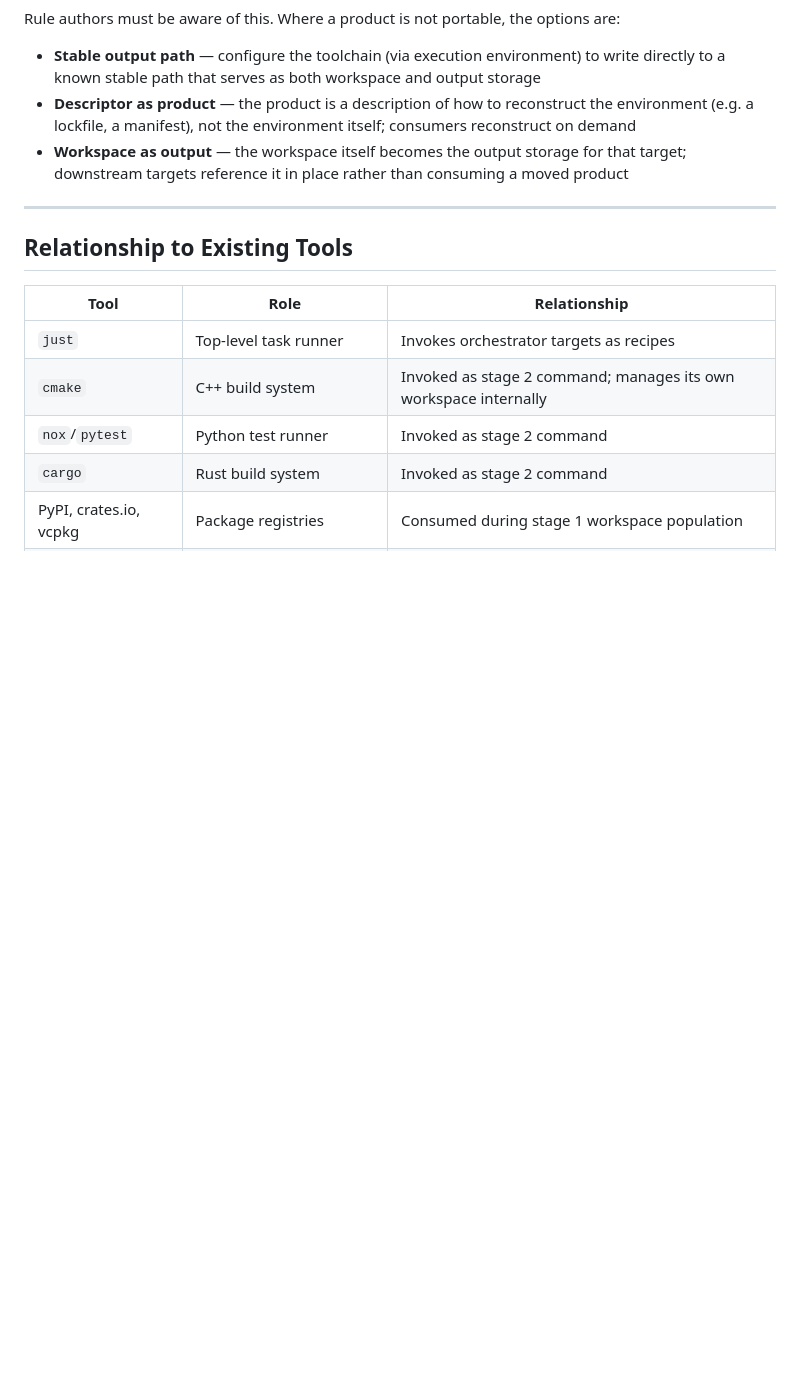
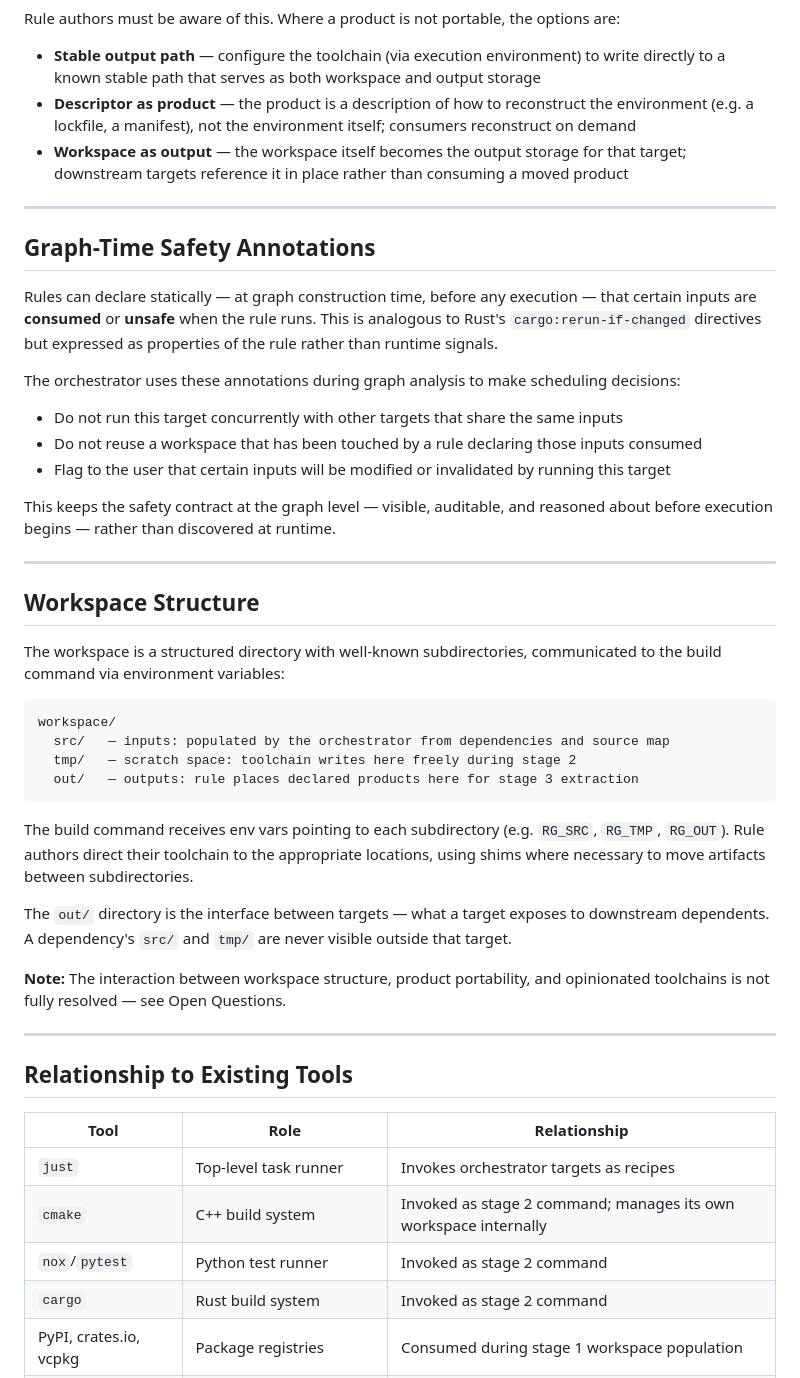
Before and after one commit to kyletreleaven/roadgeometry, a Markdown page: orchestrator-design.md, the part around the change. Drawn GitHub-style; blank space fills up the shorter version.

Commit message:
more design updates

````diff
--- a/orchestrator-design.md
+++ b/orchestrator-design.md
@@ -188,6 +188,48 @@ Rule authors must be aware of this. Where a product is not portable, the options
 
 ---
 
+## Graph-Time Safety Annotations
+
+Rules can declare statically — at graph construction time, before any execution — that
+certain inputs are **consumed** or **unsafe** when the rule runs. This is analogous to
+Rust's `cargo:rerun-if-changed` directives but expressed as properties of the rule rather
+than runtime signals.
+
+The orchestrator uses these annotations during graph analysis to make scheduling decisions:
+
+- Do not run this target concurrently with other targets that share the same inputs
+- Do not reuse a workspace that has been touched by a rule declaring those inputs consumed
+- Flag to the user that certain inputs will be modified or invalidated by running this target
+
+This keeps the safety contract at the graph level — visible, auditable, and reasoned about
+before execution begins — rather than discovered at runtime.
+
+---
+
+## Workspace Structure
+
+The workspace is a structured directory with well-known subdirectories, communicated to the
+build command via environment variables:
+
+```
+workspace/
+  src/   — inputs: populated by the orchestrator from dependencies and source map
+  tmp/   — scratch space: toolchain writes here freely during stage 2
+  out/   — outputs: rule places declared products here for stage 3 extraction
+```
+
+The build command receives env vars pointing to each subdirectory (e.g. `RG_SRC`, `RG_TMP`,
+`RG_OUT`). Rule authors direct their toolchain to the appropriate locations, using shims
+where necessary to move artifacts between subdirectories.
+
+The `out/` directory is the interface between targets — what a target exposes to downstream
+dependents. A dependency's `src/` and `tmp/` are never visible outside that target.
+
+**Note:** The interaction between workspace structure, product portability, and opinionated
+toolchains is not fully resolved — see Open Questions.
+
+---
+
 ## Relationship to Existing Tools
 
 | Tool | Role | Relationship |
````
